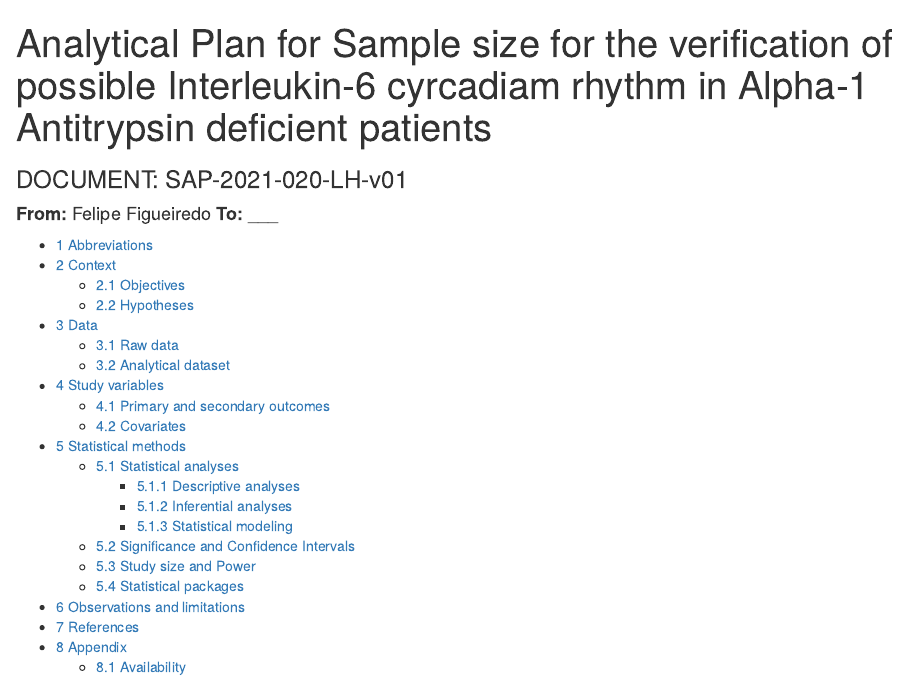
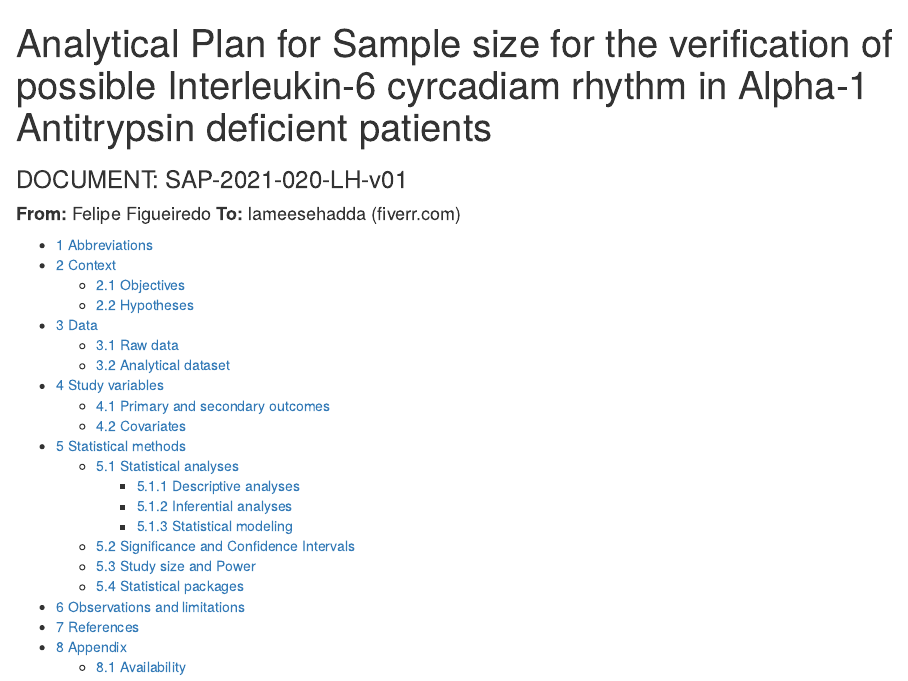
Before and after one commit to philsf-biostat/SAR-2021-020-LH, an R Markdown document (report/SAP-2021-020-LH-v01.Rmd): the page in a window 1100 px wide, from its top. Rendered offline with R 4.5, knitr and Pandoc, with nearby package versions; some code elsewhere in the file could not run offline.

Commit message:
person, place, year

```diff
--- a/report/SAP-2021-020-LH-v01.Rmd
+++ b/report/SAP-2021-020-LH-v01.Rmd
@@ -1,7 +1,7 @@
 ---
 title: "Analytical Plan for Sample size for the verification of possible Interleukin-6 cyrcadiam rhythm in Alpha-1 Antitrypsin deficient patients"
 subtitle: 'DOCUMENT: SAP-2021-020-LH-v01'
-author: '**From:** Felipe Figueiredo **To:** ___'
+author: '**From:** Felipe Figueiredo **To:** lameesehadda (fiverr.com)'
 # date: yyyy-mm-dd
 output:
   html_document:
```
Also changed, not shown: README.md, report/SAP-2021-020-LH-v01.md.
